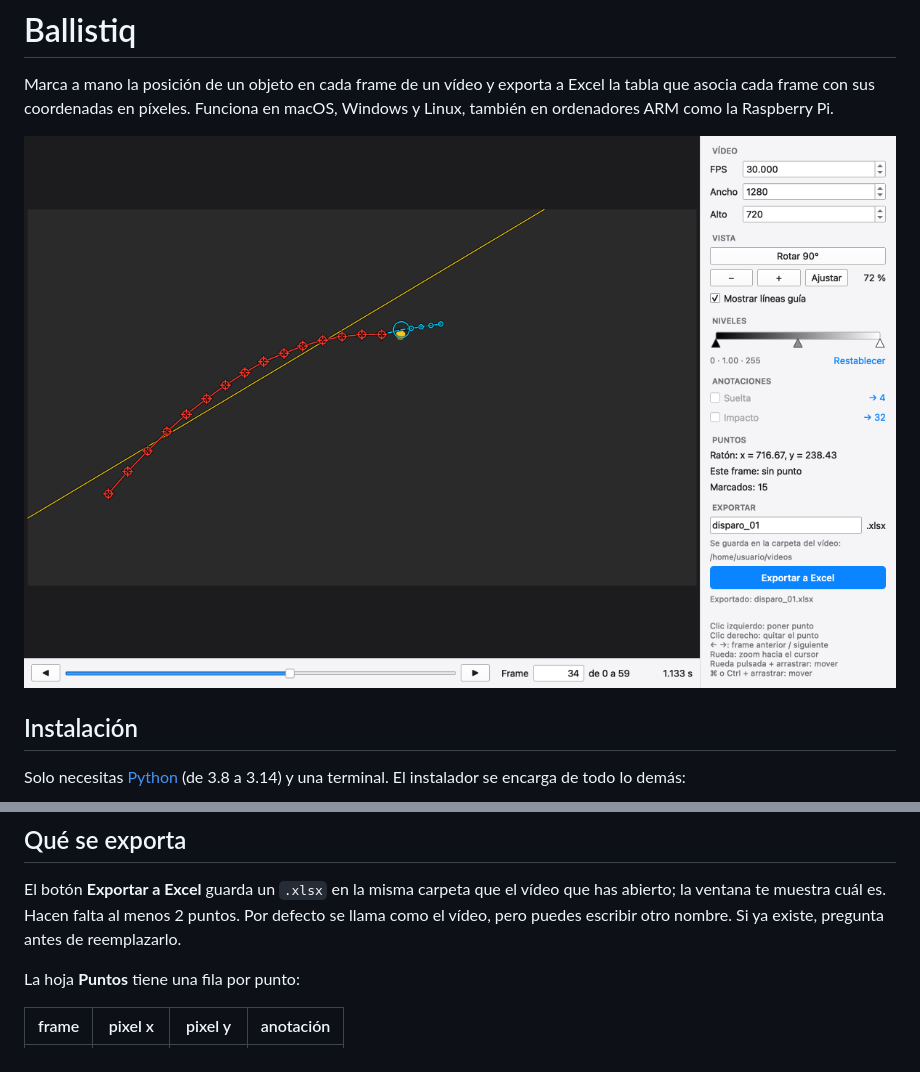
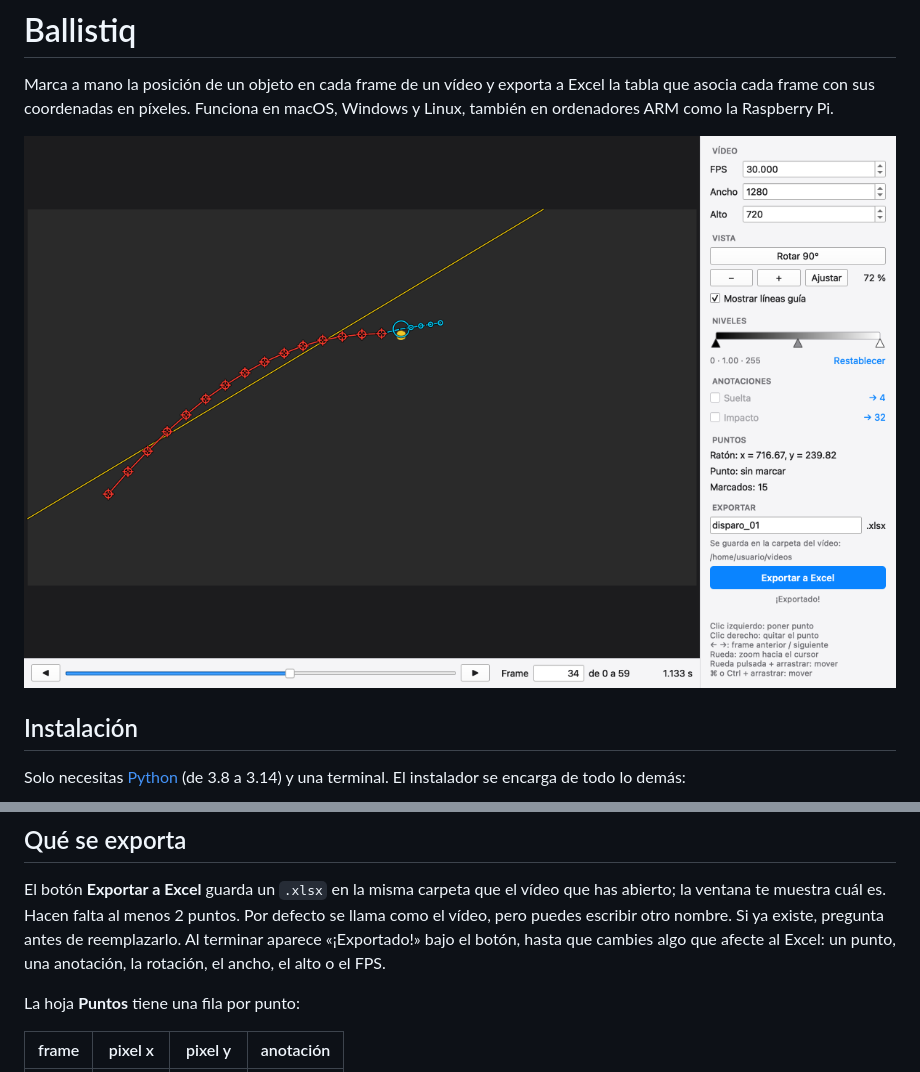
Before and after one commit to AstroEloy/ballistiq, a Markdown page: README.md, 2 parts joined by grey strips. Rendered like a GitHub page; pictures changed too: docs/screenshot.png.

```diff
--- a/README.md
+++ b/README.md
@@ -87,7 +87,8 @@ variable, la ventana te avisa.
 El botón **Exportar a Excel** guarda un `.xlsx` en la misma carpeta que el vídeo que
 has abierto; la ventana te muestra cuál es. Hacen falta al menos 2 puntos. Por defecto
 se llama como el vídeo, pero puedes escribir otro nombre. Si ya existe, pregunta antes
-de reemplazarlo.
+de reemplazarlo. Al terminar aparece «¡Exportado!» bajo el botón, hasta que cambies algo
+que afecte al Excel: un punto, una anotación, la rotación, el ancho, el alto o el FPS.
 
 La hoja **Puntos** tiene una fila por punto:
 
```
Also changed, not shown: 6 other files.
